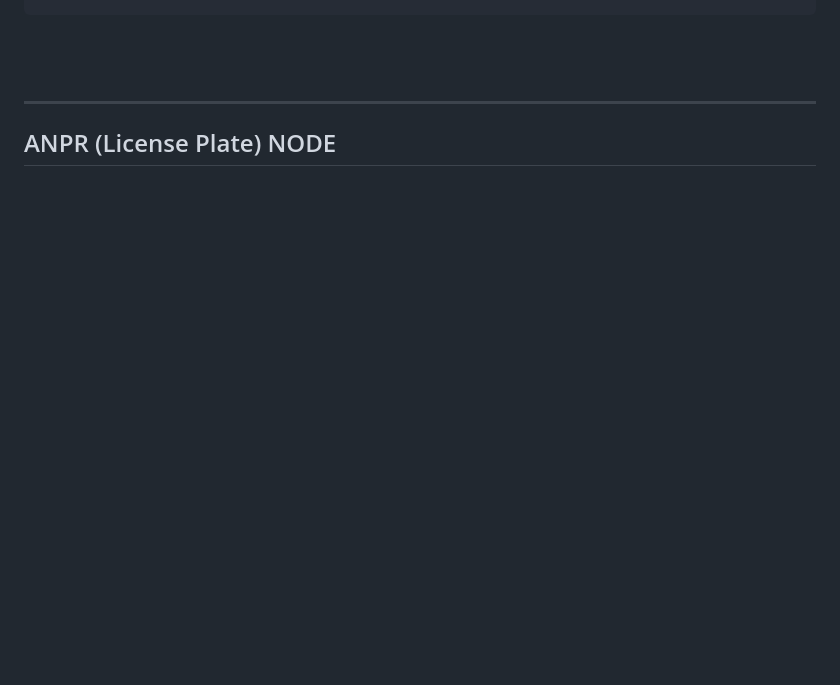
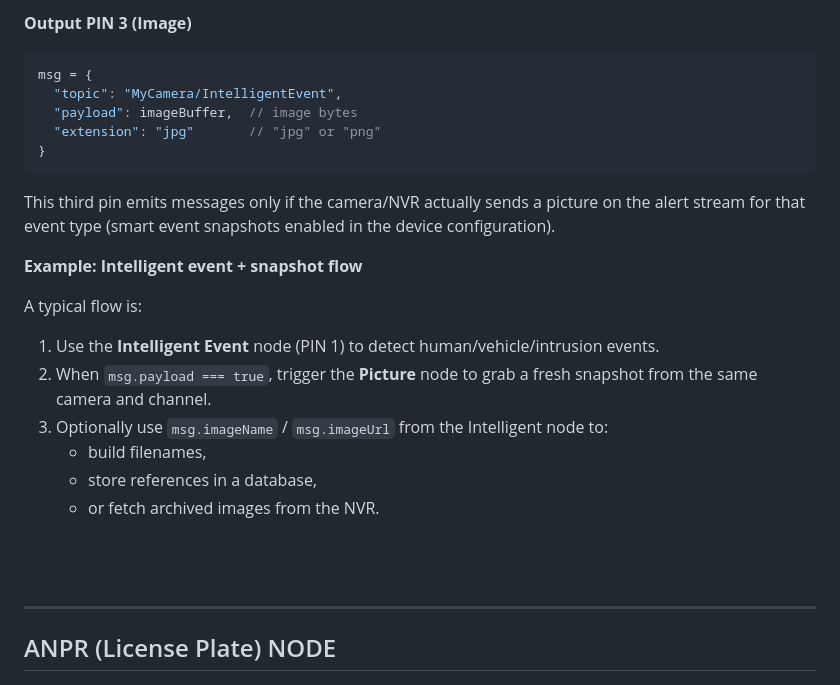
Before and after one commit to Supergiovane/node-red-contrib-hikvision-ultimate, a Markdown page: README.md, the part around the change printed below. GitHub-like rendering; blank space fills up the shorter version.

Commit message:
Intelligent Camera Node

````diff
--- a/README.md
+++ b/README.md
@@ -141,3 +214,25 @@ msg = {
+**Output PIN 3 (Image)**
+```javascript
+msg = {
+  "topic": "MyCamera/IntelligentEvent",
+  "payload": imageBuffer,  // image bytes
+  "extension": "jpg"       // "jpg" or "png"
+}
+```
+
+This third pin emits messages only if the camera/NVR actually sends a picture on the alert stream for that event type (smart event snapshots enabled in the device configuration).<br/>
+
+**Example: Intelligent event + snapshot flow**
+
+A typical flow is:
+1. Use the **Intelligent Event** node (PIN 1) to detect human/vehicle/intrusion events.
+2. When `msg.payload === true`, trigger the **Picture** node to grab a fresh snapshot from the same camera and channel.
+3. Optionally use `msg.imageName` / `msg.imageUrl` from the Intelligent node to:
+   - build filenames,
+   - store references in a database,
+   - or fetch archived images from the NVR.
+
+
 <br/>
 <br/>
 
````
Also changed, not shown: other parts of README.md (+73 -0 lines), img/intelligent.jpg (added), 6 other files.
